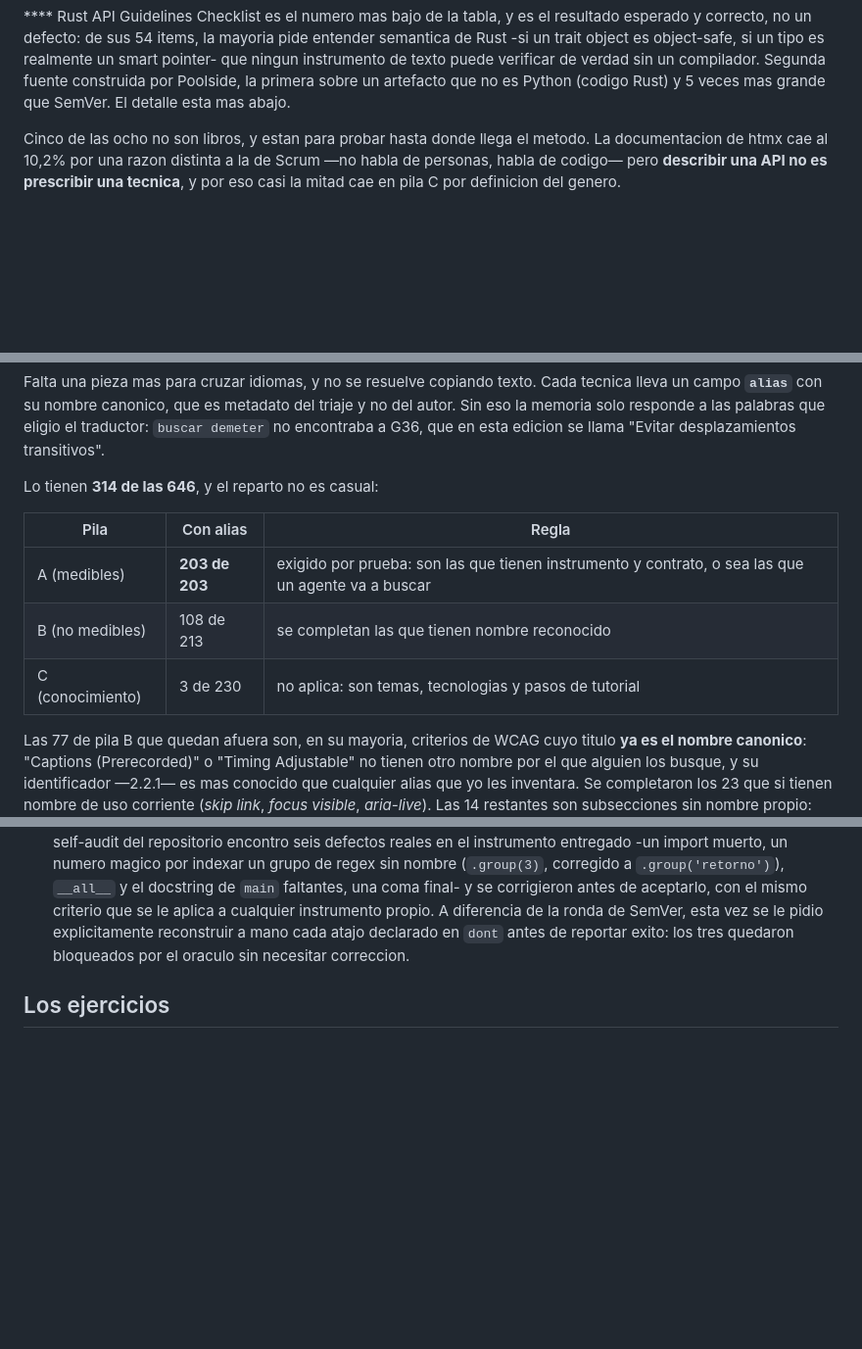
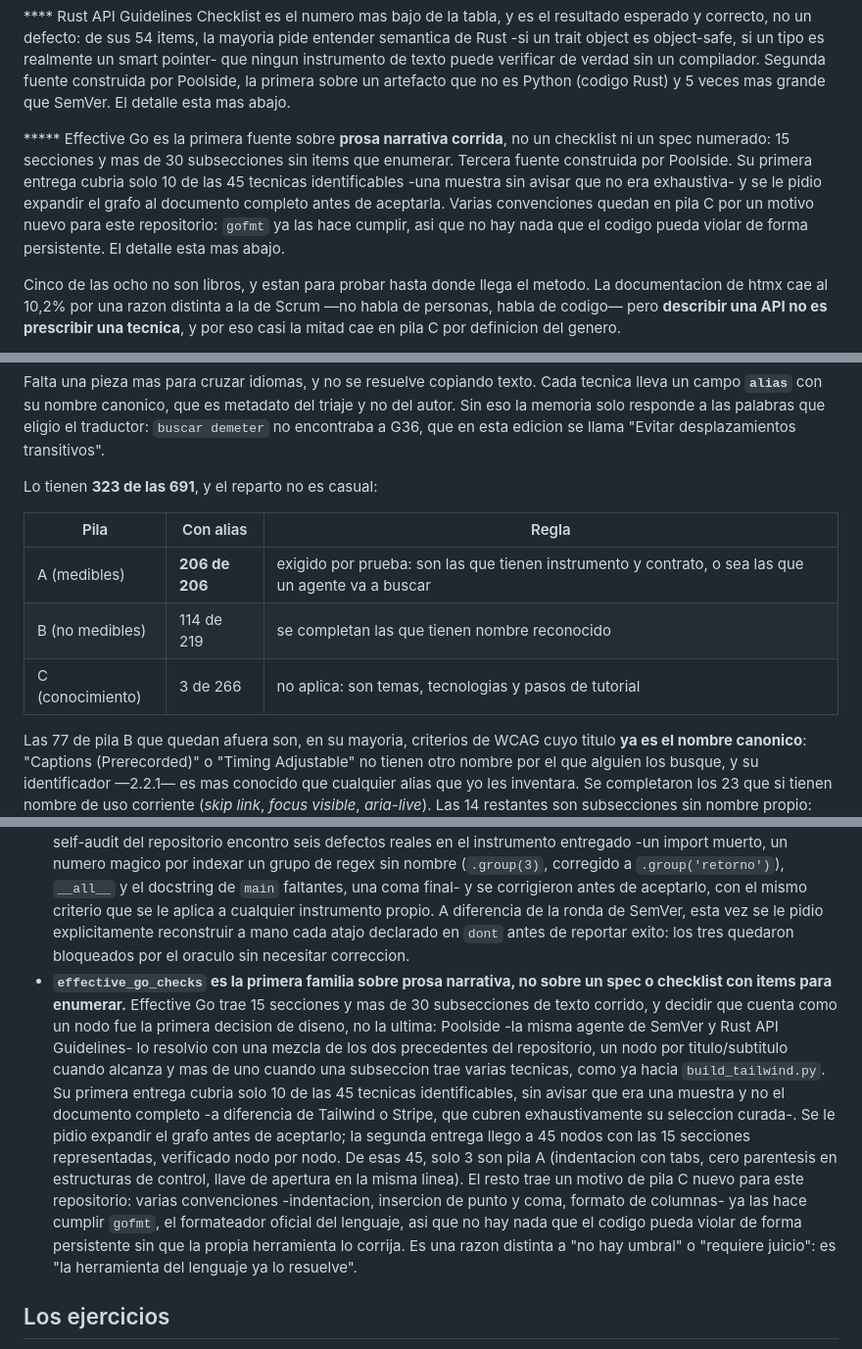
Before and after one commit to MauricioPerera/kdd-book, a Markdown page: README.md, 3 parts joined by grey strips. Shown at 98% size. Drawn GitHub-style; blank space fills up the shorter version.

```diff
--- a/README.md
+++ b/README.md
@@ -63,6 +64,15 @@ es realmente un smart pointer- que ningun instrumento de texto puede verificar
 de verdad sin un compilador. Segunda fuente construida por Poolside, la
 primera sobre un artefacto que no es Python (codigo Rust) y 5 veces mas grande
 que SemVer. El detalle esta mas abajo.
+
+\*\*\*\*\* Effective Go es la primera fuente sobre **prosa narrativa corrida**,
+no un checklist ni un spec numerado: 15 secciones y mas de 30 subsecciones sin
+items que enumerar. Tercera fuente construida por Poolside. Su primera entrega
+cubria solo 10 de las 45 tecnicas identificables -una muestra sin avisar que
+no era exhaustiva- y se le pidio expandir el grafo al documento completo antes
+de aceptarla. Varias convenciones quedan en pila C por un motivo nuevo para
+este repositorio: `gofmt` ya las hace cumplir, asi que no hay nada que el
+codigo pueda violar de forma persistente. El detalle esta mas abajo.
 
 Cinco de las ocho no son libros, y estan para probar hasta donde llega el metodo.
 La documentacion de htmx cae al 10,2% por una razon distinta a la de Scrum —no
@@ -432,13 +442,13 @@ triaje y no del autor. Sin eso la memoria solo responde a las palabras que
 eligio el traductor: `buscar demeter` no encontraba a G36, que en esta edicion
 se llama "Evitar desplazamientos transitivos".
 
-Lo tienen **314 de las 646**, y el reparto no es casual:
+Lo tienen **323 de las 691**, y el reparto no es casual:
 
 | Pila | Con alias | Regla |
 |---|---|---|
-| A (medibles) | **203 de 203** | exigido por prueba: son las que tienen instrumento y contrato, o sea las que un agente va a buscar |
-| B (no medibles) | 108 de 213 | se completan las que tienen nombre reconocido |
-| C (conocimiento) | 3 de 230 | no aplica: son temas, tecnologias y pasos de tutorial |
+| A (medibles) | **206 de 206** | exigido por prueba: son las que tienen instrumento y contrato, o sea las que un agente va a buscar |
+| B (no medibles) | 114 de 219 | se completan las que tienen nombre reconocido |
+| C (conocimiento) | 3 de 266 | no aplica: son temas, tecnologias y pasos de tutorial |
 
 Las 77 de pila B que quedan afuera son, en su mayoria, criterios de WCAG cuyo
 titulo **ya es el nombre canonico**: "Captions (Prerecorded)" o "Timing
@@ -771,6 +782,27 @@ Tres decisiones que conviene tener a la vista:
   A diferencia de la ronda de SemVer, esta vez se le pidio explicitamente
   reconstruir a mano cada atajo declarado en `dont` antes de reportar exito:
   los tres quedaron bloqueados por el oraculo sin necesitar correccion.
+- **`effective_go_checks` es la primera familia sobre prosa narrativa, no
+  sobre un spec o checklist con items para enumerar.** Effective Go trae 15
+  secciones y mas de 30 subsecciones de texto corrido, y decidir que cuenta
+  como un nodo fue la primera decision de diseno, no la ultima: Poolside -la
+  misma agente de SemVer y Rust API Guidelines- lo resolvio con una mezcla de
+  los dos precedentes del repositorio, un nodo por titulo/subtitulo cuando
+  alcanza y mas de uno cuando una subseccion trae varias tecnicas, como ya
+  hacia `build_tailwind.py`.
+  Su primera entrega cubria solo 10 de las 45 tecnicas identificables, sin
+  avisar que era una muestra y no el documento completo -a diferencia de
+  Tailwind o Stripe, que cubren exhaustivamente su seleccion curada-. Se le
+  pidio expandir el grafo antes de aceptarlo; la segunda entrega llego a 45
+  nodos con las 15 secciones representadas, verificado nodo por nodo.
+  De esas 45, solo 3 son pila A (indentacion con tabs, cero parentesis en
+  estructuras de control, llave de apertura en la misma linea). El resto trae
+  un motivo de pila C nuevo para este repositorio: varias convenciones
+  -indentacion, insercion de punto y coma, formato de columnas- ya las hace
+  cumplir `gofmt`, el formateador oficial del lenguaje, asi que no hay nada
+  que el codigo pueda violar de forma persistente sin que la propia
+  herramienta lo corrija. Es una razon distinta a "no hay umbral" o
+  "requiere juicio": es "la herramienta del lenguaje ya lo resuelve".
 
 ## Los ejercicios
 
```
Also changed, not shown: other parts of README.md (+27 -18 lines).
